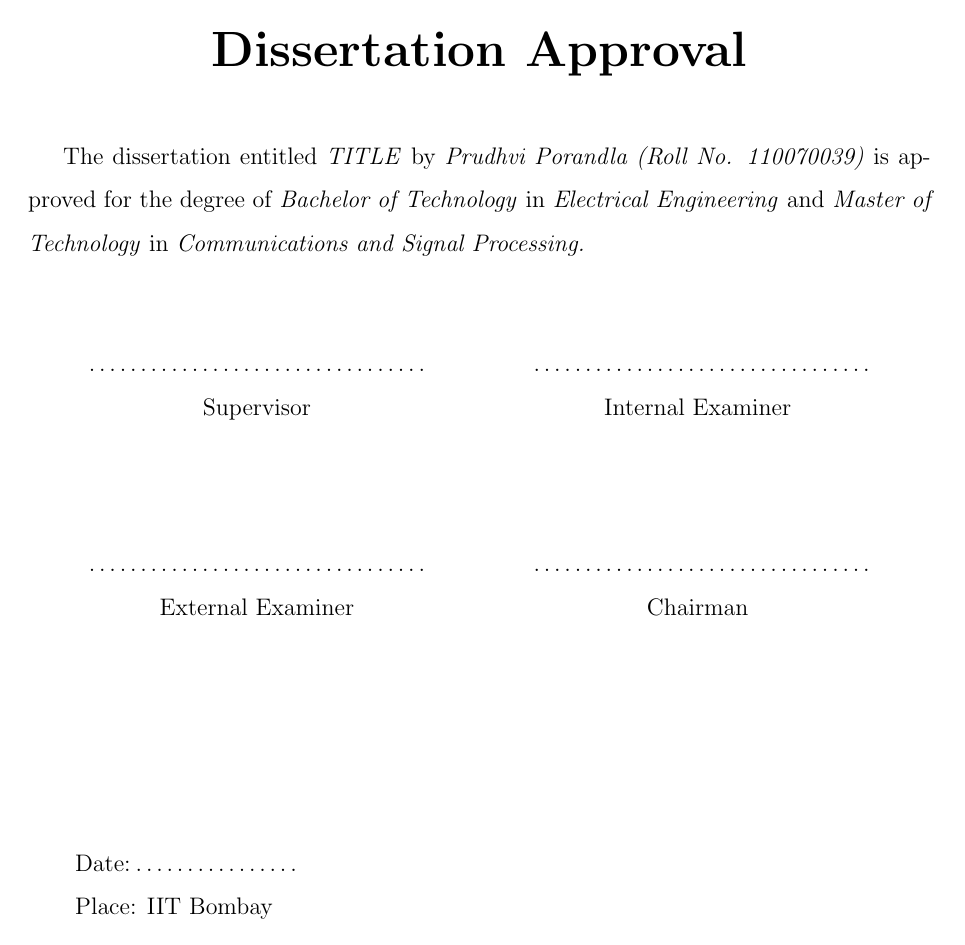
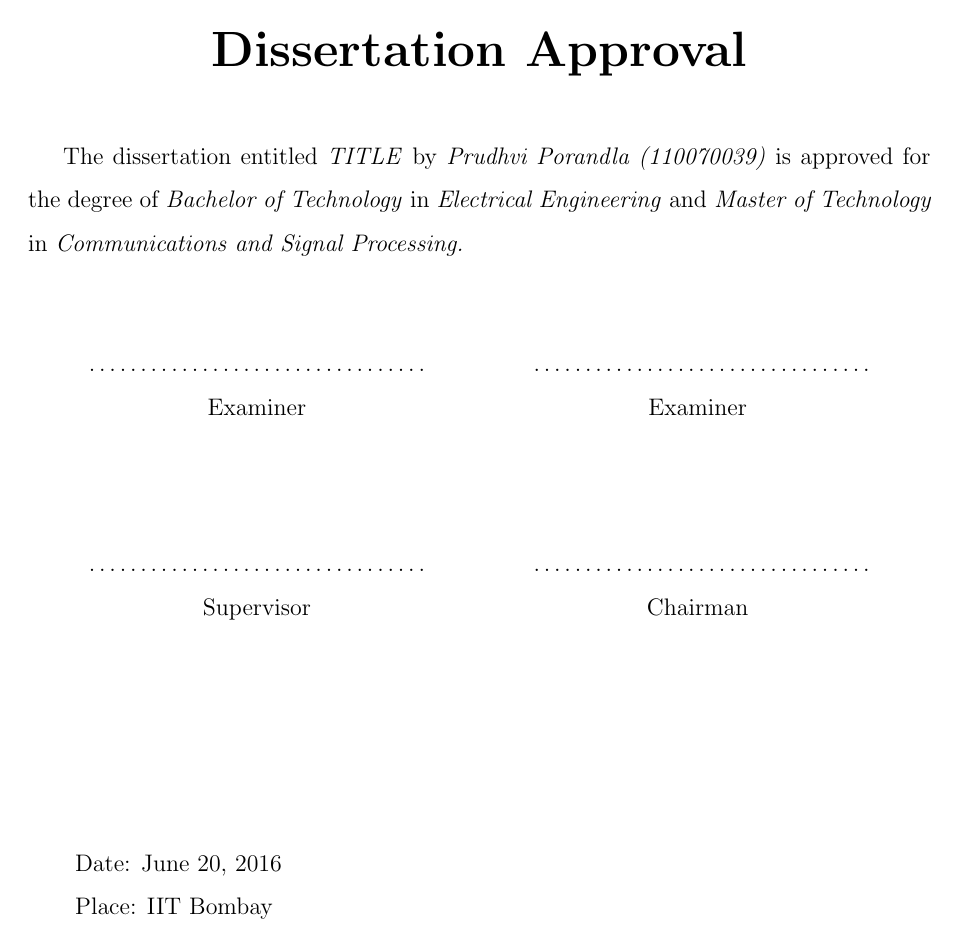
Before and after one commit to prupro/ddp-thesis, a LaTeX thesis (main.tex, which reads prelude.tex): page 2 of 48. Compiled offline with pdfLaTeX.

Commit message:
everything except acks, title, abstract

```diff
--- a/prelude.tex
+++ b/prelude.tex
@@ -10,7 +10,7 @@
 
 \vspace{0.2in}
 
- The dissertation entitled \textit{TITLE} by \textit{Prudhvi Porandla (Roll No. 110070039)} is approved for the degree of \textit{Bachelor of Technology} in \textit{Electrical Engineering} and \textit{Master of Technology} in \textit{Communications and Signal Processing.}
+ The dissertation entitled \textit{TITLE} by \textit{Prudhvi Porandla (110070039)} is approved for the degree of \textit{Bachelor of Technology} in \textit{Electrical Engineering} and \textit{Master of Technology} in \textit{Communications and Signal Processing.}
 
 
 \vspace{0.1in}
@@ -48,16 +48,16 @@
 	\begin{tabular}{ccc}
 		\rule{60mm}{0pt}        & \rule{10mm}{0pt}       & \rule{60mm}{0pt} \\
 		\dotfill                &                        & \dotfill \\
-		Supervisor              &                        & Internal Examiner \vspace{2cm} \\
+		Examiner                &					     & Examiner \vspace{2cm} \\
 		\dotfill                &                        & \dotfill \\
-		External Examiner       &                        & Chairman \vspace{2cm} \\
+		Supervisor              &                        & Chairman \vspace{2cm} \\
 	\end{tabular}
 \end{center}
 
 \vspace{5mm}
 \begin{tabular}{lll}
 	\rule{40mm}{0pt}        & \rule{50mm}{0pt}       & \rule{60mm}{0pt} \\
-	Date:\dotfill			&                        & \\
+	Date: June 20, 2016		&                        & \\
 	Place: IIT Bombay       &                        & \\
 \end{tabular}
 %\newpage
```
Also changed, not shown: main.pdf, prelude.tex (10 more changed lines).
